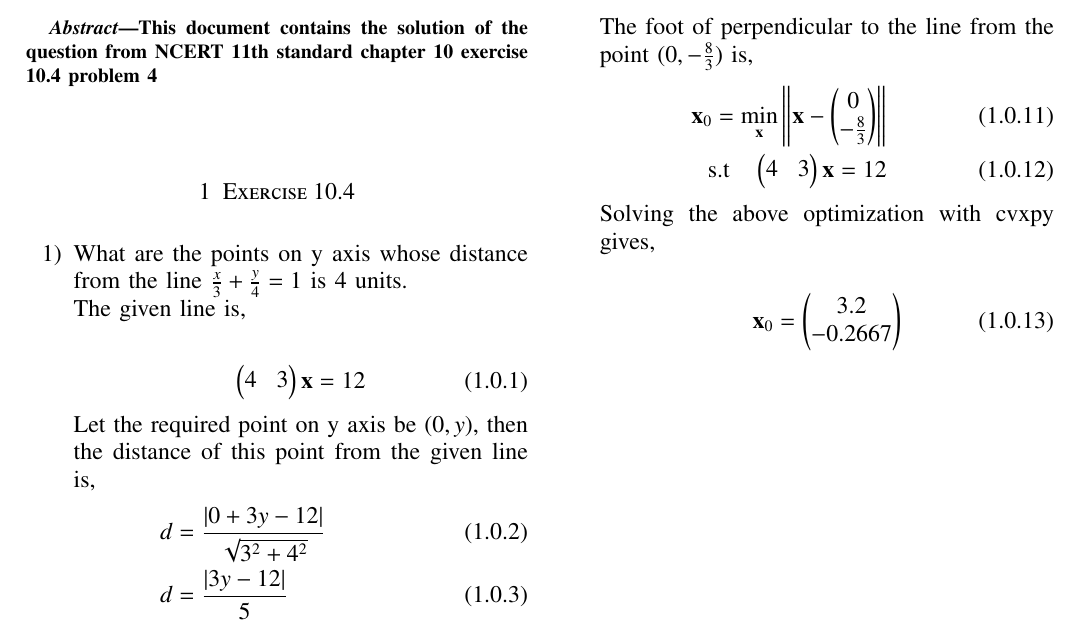
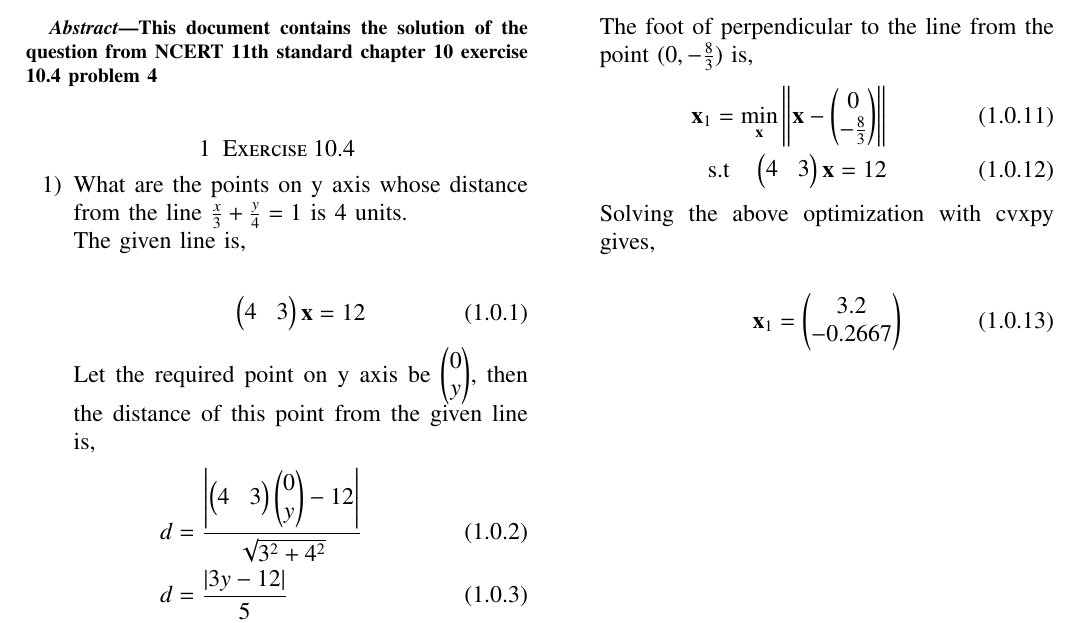
Before and after one commit to nithish576s/EE5610_Pattern_Recognition_Machine_Learning, a LaTeX paper (11.10.4.4/11_10_4_4.tex): part of the page, cut so that both start at the same text. Compiled offline with pdfLaTeX.

Commit message:
termux commit

```diff
--- a/11.10.4.4/11_10_4_4.tex
+++ b/11.10.4.4/11_10_4_4.tex
@@ -212,9 +212,9 @@ This document contains the solution of the question from NCERT 11th standard cha
 			\myvec{4 & 3}\vec{x} = 12
 		\end{align}
 
-		Let the required point on y axis be $(0,y)$, then the distance of this point from the given line is,
+		Let the required point on y axis be $\myvec{0\\y}$, then the distance of this point from the given line is,
 		\begin{align}
-			d &= \frac{\abs{0+3y-12}}{\sqrt{3^2+4^2}}\\
+			d &= \frac{\abs{\myvec{4 & 3}\myvec{0\\y}-12}}{\sqrt{3^2+4^2}}\\
 			d &= \frac{\abs{3y-12}}{5}\\
 			d &= 4 \implies \frac{\abs{3y-12}}{5} = 4\\
 			\abs{3y-12} &= 20\\
@@ -236,14 +236,14 @@ Solving the above optimization with cvxpy gives,
 
 The foot of perpendicular to the line from the point $(0,-\frac{8}{3})$ is,
 		\begin{align}
-			\vec{x}_0 = \min_{\vec{x}} \norm{\vec{x}-\myvec{0\\-\frac{8}{3}}}\\
+			\vec{x}_1 = \min_{\vec{x}} \norm{\vec{x}-\myvec{0\\-\frac{8}{3}}}\\
 			\text{s.t} \quad \myvec{4 & 3}\vec{x} = 12
 		\end{align}
 
 Solving the above optimization with cvxpy gives,
 
 \begin{align}
-	\vec{x}_0 = \myvec{3.2\\-0.2667}
+	\vec{x}_1 = \myvec{3.2\\-0.2667}
 \end{align}
 %		\begin{table}[h]
 %			\centering
```
Also changed, not shown: 11.10.4.4/11_10_4_4.pdf, 1 other file.
